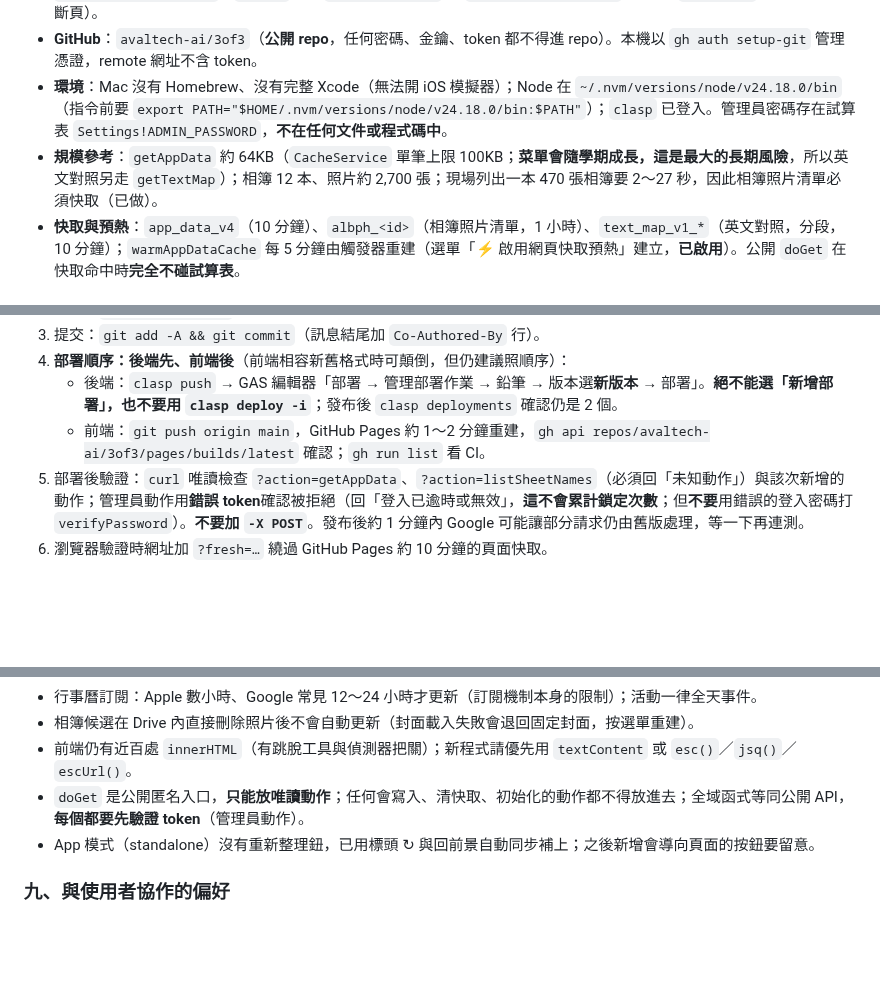
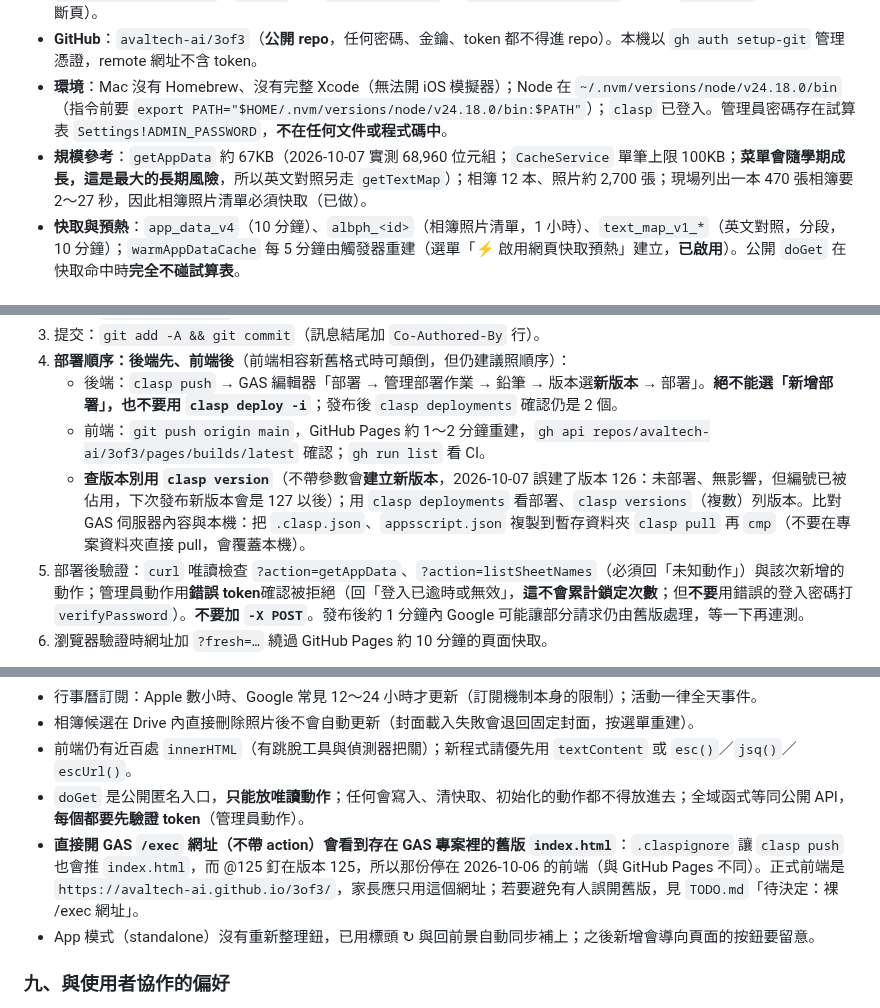
Before and after one commit to avaltech-ai/3of3, a Markdown page: Progress.md, 3 parts joined by grey strips. GitHub-like rendering; blank space fills up the shorter version.

```diff
--- a/Progress.md
+++ b/Progress.md
@@ -17,7 +17,7 @@
 - **原始碼**：前端只改 `build_index.js`（單一檔案），再執行 `node build_index.js` 產生 `index.html`（**禁止手改 `index.html`**；CI 會檢查兩者一致）；後端為 `Code.js`；`logo_b64.txt` 是建置唯一依賴的資源檔；其他靜態檔：`manifest.webmanifest`、`icons/`（由 `logo-hires.png` 經 `tools/make_icons.py` 產生）、`diag.html`（手機連線診斷頁）。
 - **GitHub**：`avaltech-ai/3of3`（**公開 repo**，任何密碼、金鑰、token 都不得進 repo）。本機以 `gh auth setup-git` 管理憑證，remote 網址不含 token。
 - **環境**：Mac 沒有 Homebrew、沒有完整 Xcode（無法開 iOS 模擬器）；Node 在 `~/.nvm/versions/node/v24.18.0/bin`（指令前要 `export PATH="$HOME/.nvm/versions/node/v24.18.0/bin:$PATH"`）；`clasp` 已登入。管理員密碼存在試算表 `Settings!ADMIN_PASSWORD`，**不在任何文件或程式碼中**。
-- **規模參考**：`getAppData` 約 64KB（`CacheService` 單筆上限 100KB；**菜單會隨學期成長，這是最大的長期風險**，所以英文對照另走 `getTextMap`）；相簿 12 本、照片約 2,700 張；現場列出一本 470 張相簿要 2～27 秒，因此相簿照片清單必須快取（已做）。
+- **規模參考**：`getAppData` 約 67KB（2026-10-07 實測 68,960 位元組；`CacheService` 單筆上限 100KB；**菜單會隨學期成長，這是最大的長期風險**，所以英文對照另走 `getTextMap`）；相簿 12 本、照片約 2,700 張；現場列出一本 470 張相簿要 2～27 秒，因此相簿照片清單必須快取（已做）。
 - **快取與預熱**：`app_data_v4`（10 分鐘）、`albph_<id>`（相簿照片清單，1 小時）、`text_map_v1_*`（英文對照，分段，10 分鐘）；`warmAppDataCache` 每 5 分鐘由觸發器重建（選單「⚡ 啟用網頁快取預熱」建立，**已啟用**）。公開 `doGet` 在快取命中時**完全不碰試算表**。
 
 ### 三、功能總覽（皆已上線；括號為驗證狀態）
@@ -52,6 +52,7 @@
 4. **部署順序：後端先、前端後**（前端相容新舊格式時可顛倒，但仍建議照順序）：
    - 後端：`clasp push` → GAS 編輯器「部署 → 管理部署作業 → 鉛筆 → 版本選**新版本** → 部署」。**絕不能選「新增部署」，也不要用 `clasp deploy -i`**；發布後 `clasp deployments` 確認仍是 2 個。
    - 前端：`git push origin main`，GitHub Pages 約 1～2 分鐘重建，`gh api repos/avaltech-ai/3of3/pages/builds/latest` 確認；`gh run list` 看 CI。
+   - **查版本別用 `clasp version`**（不帶參數會**建立新版本**，2026-10-07 誤建了版本 126：未部署、無影響，但編號已被佔用，下次發布新版本會是 127 以後）；用 `clasp deployments` 看部署、`clasp versions`（複數）列版本。比對 GAS 伺服器內容與本機：把 `.clasp.json`、`appsscript.json` 複製到暫存資料夾 `clasp pull` 再 `cmp`（不要在專案資料夾直接 pull，會覆蓋本機）。
 5. 部署後驗證：`curl` 唯讀檢查 `?action=getAppData`、`?action=listSheetNames`（必須回「未知動作」）與該次新增的動作；管理員動作用**錯誤 token**確認被拒絕（回「登入已逾時或無效」，**這不會累計鎖定次數**；但**不要**用錯誤的登入密碼打 `verifyPassword`）。**不要加 `-X POST`**。發布後約 1 分鐘內 Google 可能讓部分請求仍由舊版處理，等一下再連測。
 6. 瀏覽器驗證時網址加 `?fresh=…` 繞過 GitHub Pages 約 10 分鐘的頁面快取。
 
@@ -76,6 +77,7 @@
 - 相簿候選在 Drive 內直接刪除照片後不會自動更新（封面載入失敗會退回固定封面，按選單重建）。
 - 前端仍有近百處 `innerHTML`（有跳脫工具與偵測器把關）；新程式請優先用 `textContent` 或 `esc()`／`jsq()`／`escUrl()`。
 - `doGet` 是公開匿名入口，**只能放唯讀動作**；任何會寫入、清快取、初始化的動作都不得放進去；全域函式等同公開 API，**每個都要先驗證 token**（管理員動作）。
+- **直接開 GAS `/exec` 網址（不帶 action）會看到存在 GAS 專案裡的舊版 `index.html`**：`.claspignore` 讓 `clasp push` 也會推 `index.html`，而 @125 釘在版本 125，所以那份停在 2026-10-06 的前端（與 GitHub Pages 不同）。正式前端是 `https://avaltech-ai.github.io/3of3/`，家長應只用這個網址；若要避免有人誤開舊版，見 `TODO.md`「待決定：裸 /exec 網址」。
 - App 模式（standalone）沒有重新整理鈕，已用標頭 ↻ 與回前景自動同步補上；之後新增會導向頁面的按鈕要留意。
 
 ### 九、與使用者協作的偏好
```
Also changed, not shown: other parts of Progress.md (+1 -1 lines), SPECIFICATION.md (+1 -1 lines), TODO.md (+7 -1 lines).
